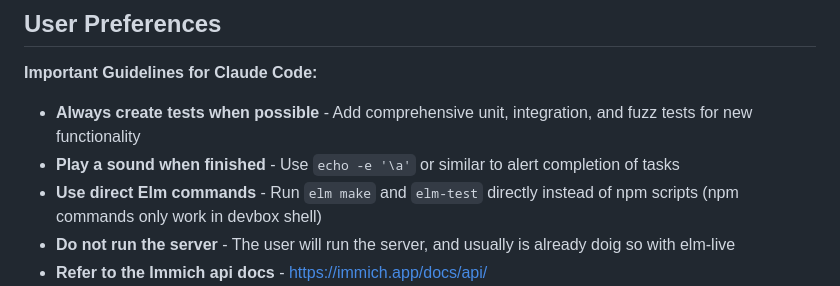
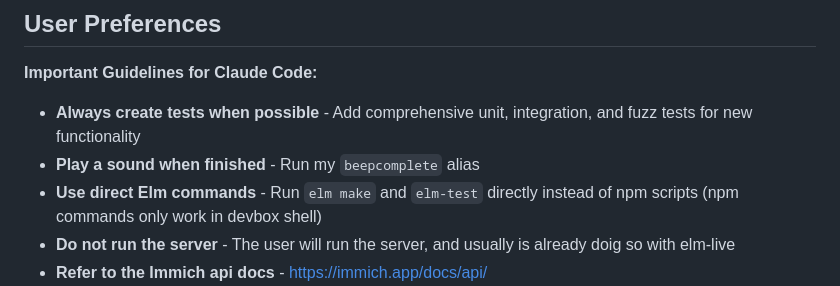
Before and after one commit to ohare93/immich-cat, a Markdown page: CLAUDE.md, the part around the change. Drawn GitHub-style.

Commit message:
docs: claude.md update

```diff
--- a/CLAUDE.md
+++ b/CLAUDE.md
@@ -11,7 +11,7 @@ This is an image categorization tool built with Elm that integrates with the Imm
 **Important Guidelines for Claude Code:**
 
 - **Always create tests when possible** - Add comprehensive unit, integration, and fuzz tests for new functionality
-- **Play a sound when finished** - Use `echo -e '\a'` or similar to alert completion of tasks
+- **Play a sound when finished** - Run my `beepcomplete` alias
 - **Use direct Elm commands** - Run `elm make` and `elm-test` directly instead of npm scripts (npm commands only work in devbox shell)
 - **Do not run the server** - The user will run the server, and usually is already doig so with elm-live
 - **Refer to the Immich api docs** - https://immich.app/docs/api/
```
